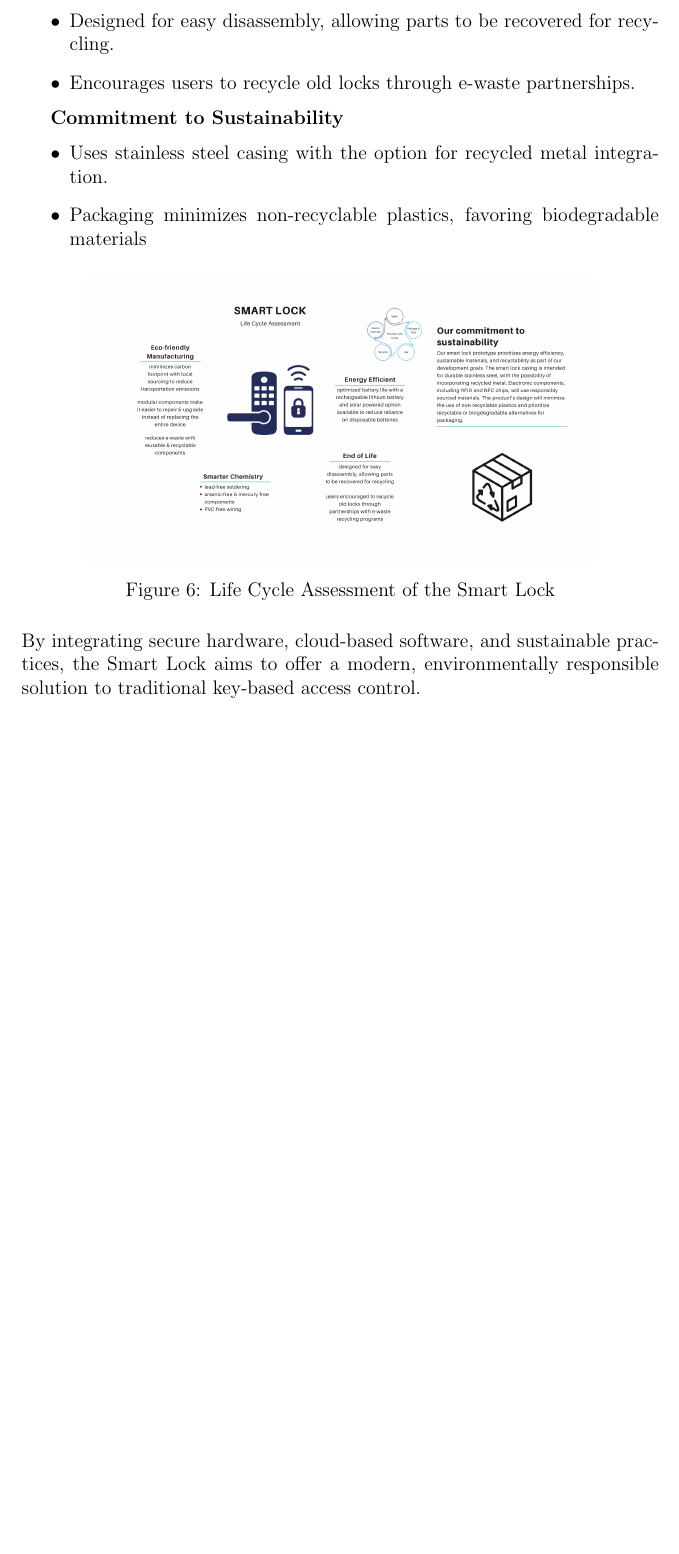
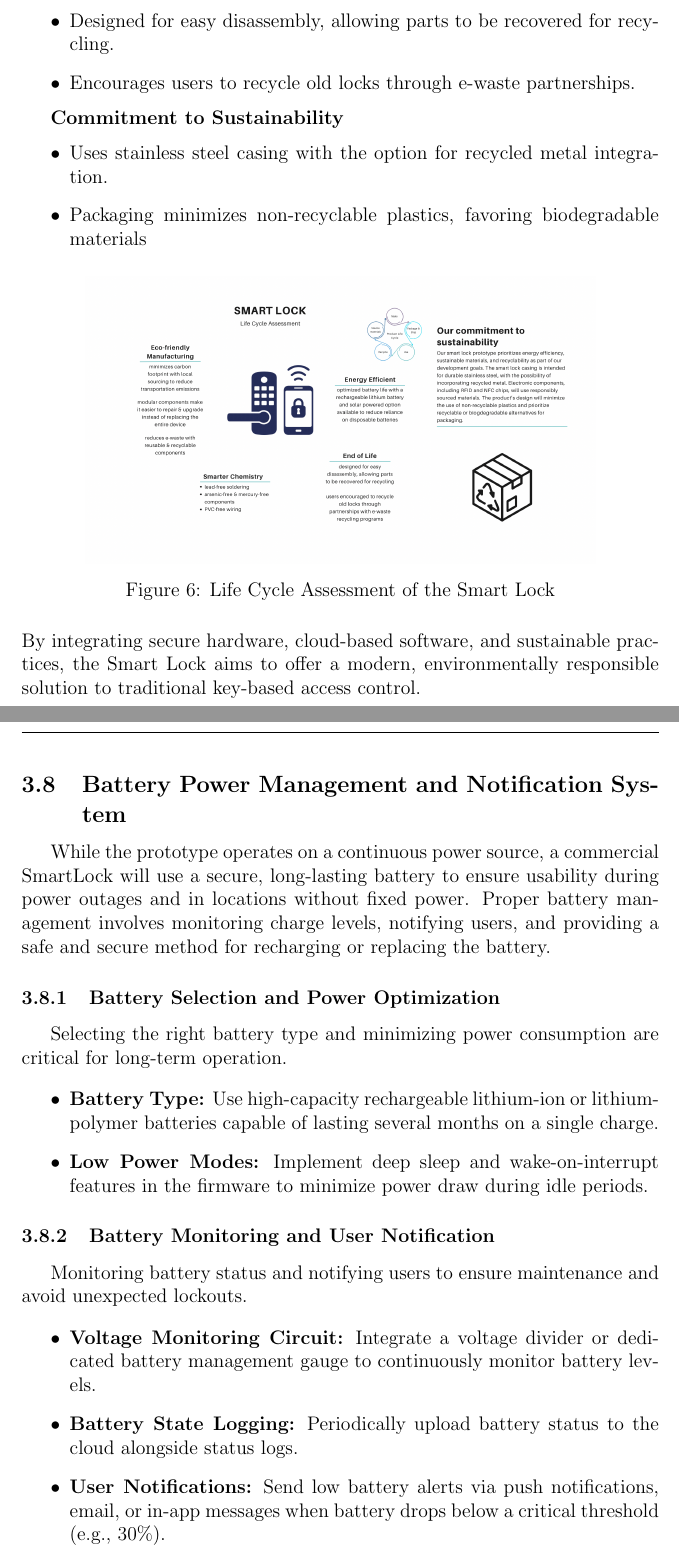
Before and after one commit to neenanhi/CSE123_Project, a LaTeX document (docs/DesignDoc/DesignDoc.tex, which reads docs/DesignDoc/Battery_life.tex): part of page 23 of 37 before the commit and two parts of pages 23 and 24 of 39 after it, the two joined at a grey line, cut so that both start at the same text, the shorter picture padded with empty space. Compiled offline with pdfLaTeX.

Commit message:
Battery Design Documentation

```diff
--- /dev/null
+++ b/docs/DesignDoc/Battery_life.tex
@@ -0,0 +1,23 @@
+\newpage
+\subsection{Battery Power Management and Notification System}
+
+While the prototype operates on a continuous power source, a commercial SmartLock will use a secure, long-lasting battery to ensure usability during power outages and in locations without fixed power. Proper battery management involves monitoring charge levels, notifying users, and providing a safe and secure method for recharging or replacing the battery.
+
+\subsubsection{Battery Selection and Power Optimization}
+
+Selecting the right battery type and minimizing power consumption are critical for long-term operation.
+
+\begin{itemize}
+  \item \textbf{Battery Type:} Use high-capacity rechargeable lithium-ion or lithium-polymer batteries capable of lasting several months on a single charge.
+  \item \textbf{Low Power Modes:} Implement deep sleep and wake-on-interrupt features in the firmware to minimize power draw during idle periods.
+\end{itemize}
+
+\subsubsection{Battery Monitoring and User Notification}
+
+Monitoring battery status and notifying users to ensure maintenance and avoid unexpected lockouts.
+
+\begin{itemize}
+  \item \textbf{Voltage Monitoring Circuit:} Integrate a voltage divider or dedicated battery management gauge to continuously monitor battery levels.
+  \item \textbf{Battery State Logging:} Periodically upload battery status to the cloud alongside status logs.
+  \item \textbf{User Notifications:} Send low battery alerts via push notifications, email, or in-app messages when battery drops below a critical threshold (e.g., 30\%).
+\end{itemize}
@@ -0,0 +32,3 @@
+  \item \textbf{Tamper Detection:} Include log entries if the battery compartment is accessed, and notify the owner.
+  \item \textbf{Backup Power Support:} Consider integrating a backup battery to retain state data during battery swap, or integrate a way to reset lock data upon battery replacement or recharge.
+\end{itemize}
```
Also changed, not shown: docs/DesignDoc/DesignDoc.tex (+3 -0 lines), docs/DesignDoc/Battery_life.tex (8 more changed lines).
